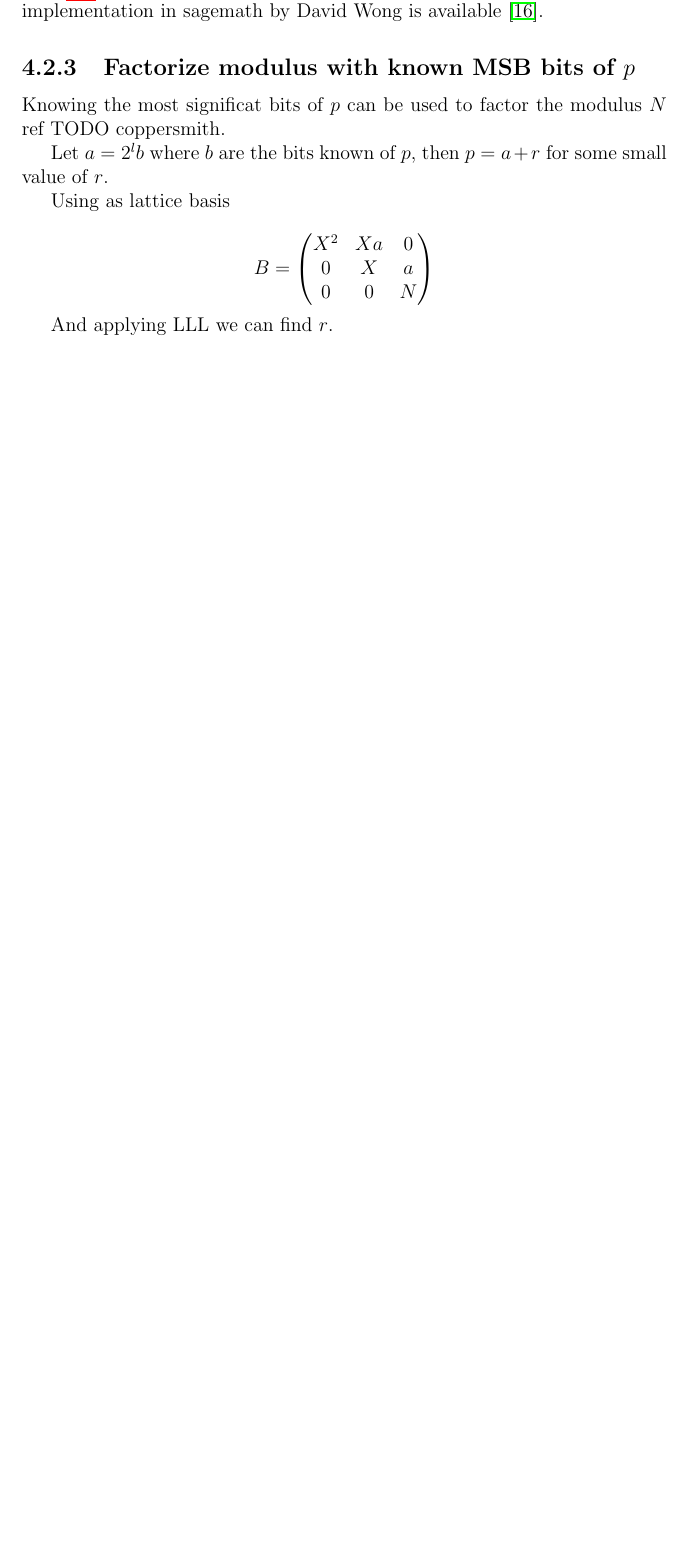
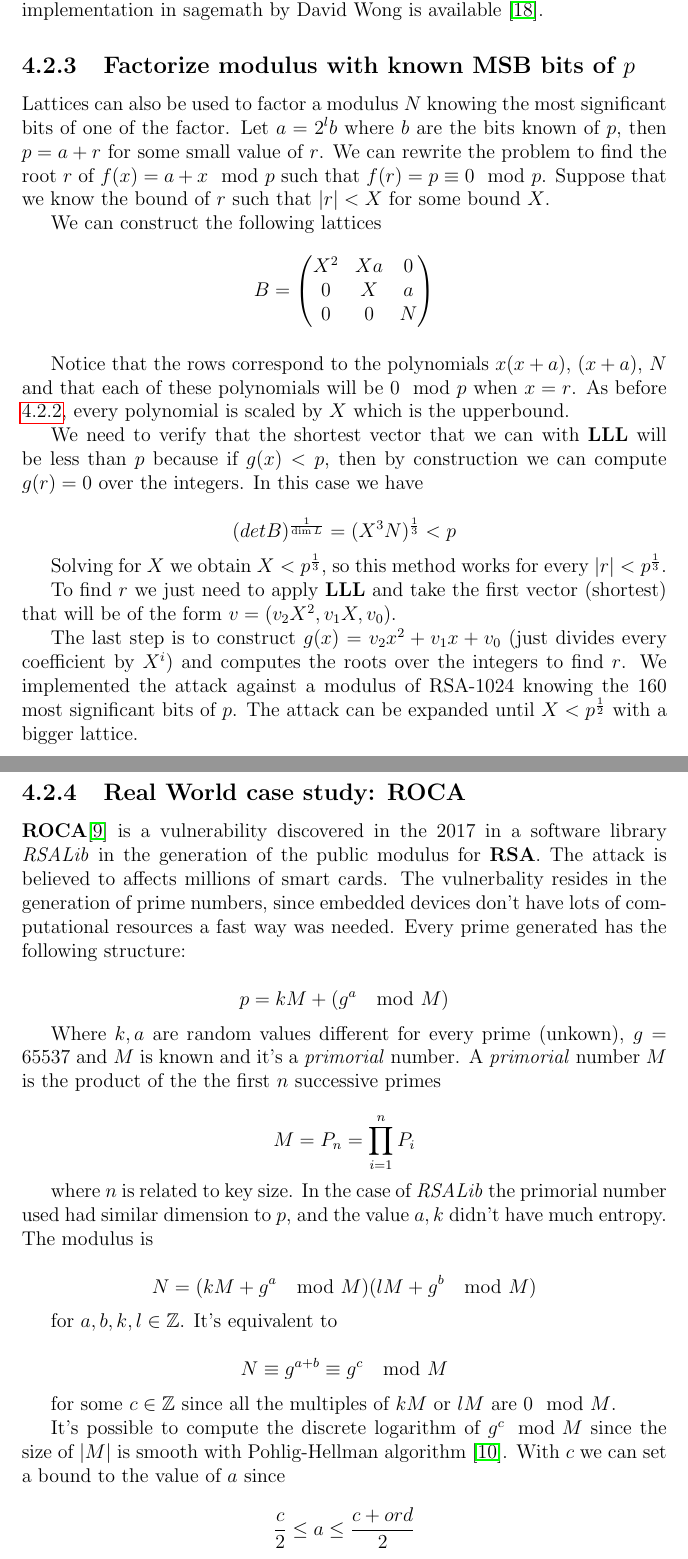
Before and after one commit to meowmeowxw/lattice-based-attacks, a LaTeX thesis (paper.tex): part of page 18 of 26 before the commit and two parts of pages 19 and 20 of 29 after it, the two joined at a grey line, cut so that both start at the same text, the shorter picture padded with empty space. The pictures show the PDF file paper.pdf that the author committed with the source.

Commit message:
ROCA explanation

```diff
--- a/paper.tex
+++ b/paper.tex
@@ -434,7 +434,8 @@ However there are different attacks against textbook RSA or bad implementations:
 \section{Lattices against RSA}
 
 We start introducing the main ideas of Coppersmith's attack \cite{coppersmith96} and the math behind it.
-The attack can be used against \textbf{RSA} when a small $e$ is used. In 2017 the attack was used to exploit
+The attack can be used against \textbf{RSA} when a small $e$ is used, but also
+to factorize the modulus. In 2017 the attack was used to exploit
 \href{https://cve.mitre.org/cgi-bin/cvename.cgi?name=CVE-2017-15361}{CVE-2017-15361} also named \textbf{ROCA}
 (Return Of Coppersmith's Attack) \cite{roca}.
 
@@ -630,11 +632,12 @@ this method is better described in \cite{may2011} and a detailed implementation
 
 \subsection{Factorize modulus with known MSB bits of $p$}
 
-Knowing the most significat bits of $p$ can be used to factor the modulus $N$ ref TODO coppersmith.
+Lattices can also be used to factor a modulus $N$ knowing the most significant bits of one of the factor.
+Let $a = 2^lb$ where $b$ are the bits known of $p$, then $p = a + r$ for some small value of $r$.
+We can rewrite the problem to find the root $r$ of $f(x) = a + x \mod p$ such that $f(r) = p \equiv 0 \mod p$.
+Suppose that we know the bound of $r$ such that $|r| < X$ for some bound $X$.
 
-Let $a = 2^lb$ where $b$ are the bits known of $p$, then $p = a + r$ for some small value of $r$.
-
-Using as lattice basis
+We can construct the following lattices
 
 \[
     B =
@@ -645,4 +648,64 @@ Using as lattice basis
     \end{pmatrix}
 \]
 
-And applying LLL we can find $r$.
+\vspace*{10px}
+
+Notice that the rows correspond to the polynomials $x(x + a)$, $(x + a)$, $N$ and that each of these polynomials will
+be $0 \mod p$ when $x = r$. As before \ref{mat:lattice_rsa}, every polynomial is scaled by $X$ which is the upperbound.
+
+We need to verify that the shortest vector that we can with \textbf{LLL} will be less than $p$ because if $g(x) < p$,
+then by construction we can compute $g(r) = 0$ over the integers.
+In this case we have
+
+\[
+    (detB)^{\frac{1}{\dim L}} = (X^3N)^{\frac{1}{3}} < p
+\]
+
+Solving for $X$ we obtain $X < p^{\frac{1}{3}}$, so this method works for every $|r| < p^{\frac{1}{3}}$.
+
+To find $r$ we just need to apply \textbf{LLL} and take the first vector (shortest) that will be of the form $v = (v_2X^2, v_1X, v_0)$.
+
+The last step is to construct $g(x) = v_2x^2 + v_1x + v_0$ (just divides every coefficient by $X^i$)
+and computes the roots over the integers to find $r$. We implemented the attack against a modulus
+of \texbtf{RSA}-$1024$ knowing the $160$ most significant bits of $p$. The attack can be expanded
+until $X < p^{\frac{1}{2}}$ with a bigger lattice.
+
+\subsection{Real World case study: ROCA}
+
+\textbf{ROCA}\cite{roca} is a vulnerability discovered in the 2017 in a software library \textit{RSALib} in the generation
+of the public modulus for \textbf{RSA}. The attack is believed to affects millions of smart cards. The vulnerbality
+resides in the generation of prime numbers, since embedded devices don't have lots of computational resources a fast way
+was needed. Every prime generated has the following structure:
+
+\[
+    p = kM + (g^a \mod M)
+    \label{eq:roca}
+\]
+
+Where $k, a$ are random values different for every prime (unkown), $g = 65537$ and $M$ is known and it's a \textit{primorial} number.
+A \textit{primorial} number $M$ is the product of the the first $n$ successive primes
+
+\[
+    M = P_n# = \prod_{i=1}^{n} P_i
+\]
+
+where $n$ is related to key size. In the case of \textit{RSALib} the primorial number used had similar dimension to $p$,
+and the value $a, k$ didn't have much entropy. The modulus is
+
+\[
+    N = (kM + g^{a}\mod M)(lM + g^{b}\mod M)
+\]
+
+for $a, b, k, l \in \Z$. It's equivalent to
+
+\[
+    N \equiv g^{a + b} \equiv g^{c} \mod M
+\]
+
+for some $c \in \Z$ since all the multiples of $kM$ or $lM$ are $0 \mod M$.
+
+It's possible to compute the discrete logarithm of $g^c \mod M$ since the size of $|M|$ is smooth with
+Pohlig-Hellman algorithm \cite{pohlig}. With $c$ we can set a bound to the value of $a$ since
+
+\[
+    \frac{c}{2} \le a \le \frac{c + ord}{2}
@@ -648,0 +720 @@ And applying LLL we can find $r$.
+\begin{algorithm}[H]
@@ -648,0 +734 @@ And applying LLL we can find $r$.
+\end{algorithm}
@@ -648,0 +740 @@ And applying LLL we can find $r$.
+\begin{itemize}
@@ -649,3 +744,7 @@ And applying LLL we can find $r$.
+\end{itemize}
+
+We were able to reproduce the attack in sagemath against \textbf{RSA}-512, and we used as $M'$ the value
+that Bruno Produit \cite{rocaopt} made available in his thesis and David Wong's implementation of Coppersmith's attack \cite{wong2015}.
 
 \chapter{ECDSA Cryptanalysis}
 
```
Also changed, not shown: paper.bib (+15 -0 lines), paper.pdf, paper.tex (34 more changed lines).
